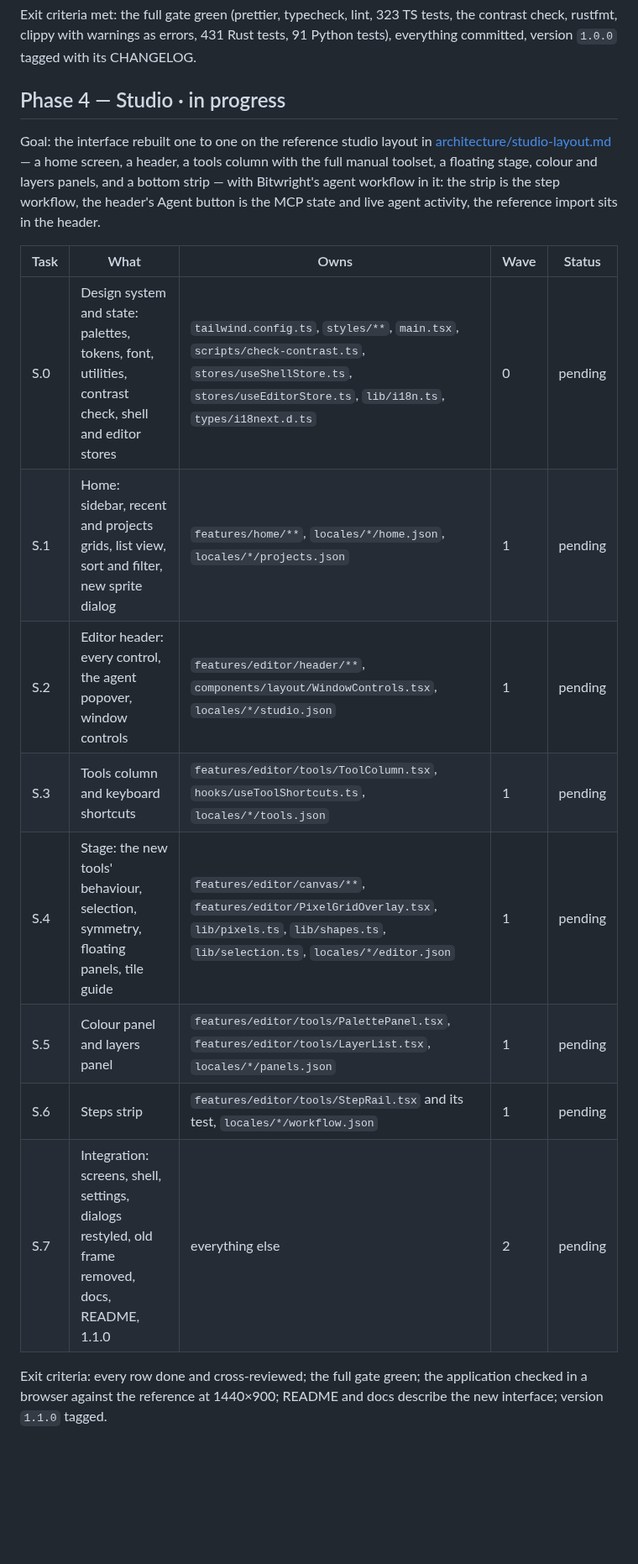
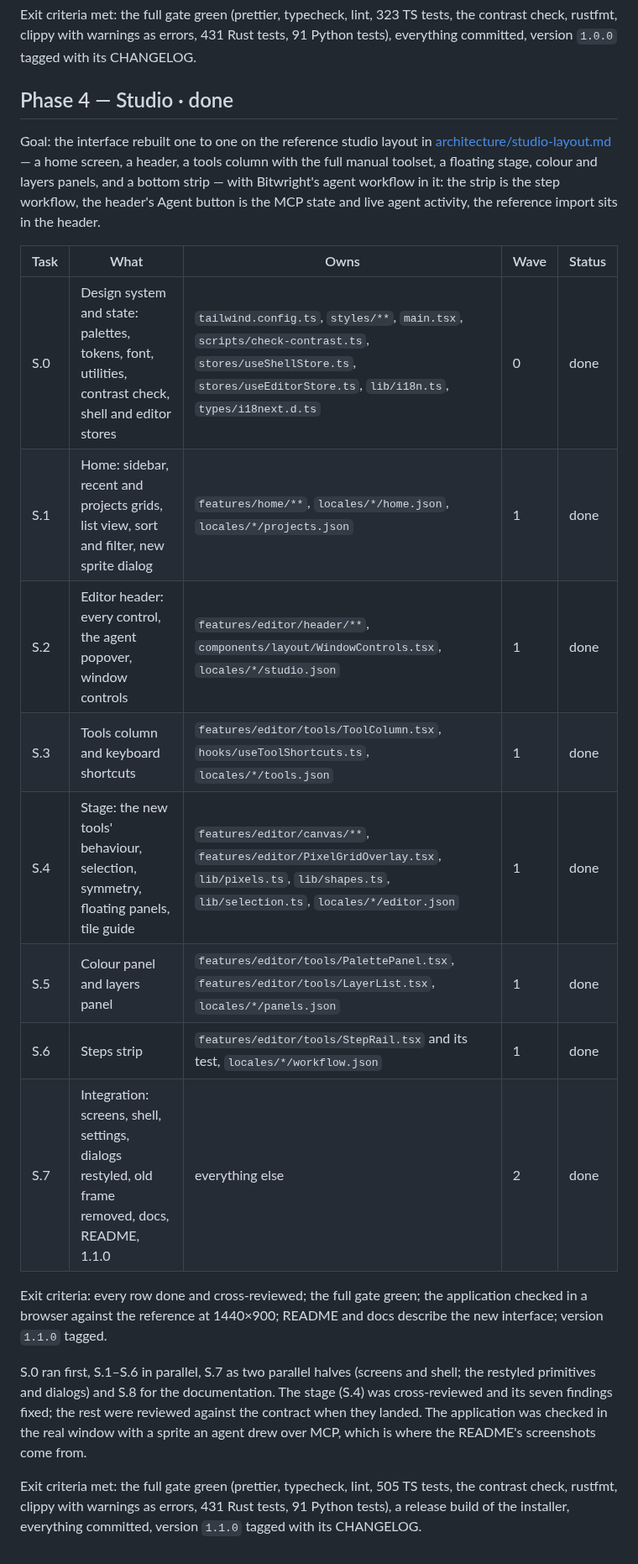
Before and after one commit to Afterhours-Studio/bitwright-sprite-engine, a Markdown page: docs/PLAN.md, the part around the change. Shown at 84% size. Drawn GitHub-style; blank space fills up the shorter version.

```diff
--- a/docs/PLAN.md
+++ b/docs/PLAN.md
@@ -79,7 +79,7 @@ tests, the contrast check, rustfmt, clippy with warnings as errors, 431 Rust
 tests, 91 Python tests), everything committed, version `1.0.0` tagged with
 its CHANGELOG.
 
-## Phase 4 — Studio · in progress
+## Phase 4 — Studio · done
 
 Goal: the interface rebuilt one to one on the reference studio layout in
 [architecture/studio-layout.md](architecture/studio-layout.md) — a home
@@ -89,17 +89,29 @@ workflow in it: the strip is the step workflow, the header's Agent button is
 the MCP state and live agent activity, the reference import sits in the
 header.
 
-| Task | What                                                                                                | Owns                                                                                                                                                                   | Wave | Status  |
-| ---- | --------------------------------------------------------------------------------------------------- | ---------------------------------------------------------------------------------------------------------------------------------------------------------------------- | ---- | ------- |
-| S.0  | Design system and state: palettes, tokens, font, utilities, contrast check, shell and editor stores | `tailwind.config.ts`, `styles/**`, `main.tsx`, `scripts/check-contrast.ts`, `stores/useShellStore.ts`, `stores/useEditorStore.ts`, `lib/i18n.ts`, `types/i18next.d.ts` | 0    | pending |
-| S.1  | Home: sidebar, recent and projects grids, list view, sort and filter, new sprite dialog             | `features/home/**`, `locales/*/home.json`, `locales/*/projects.json`                                                                                                   | 1    | pending |
-| S.2  | Editor header: every control, the agent popover, window controls                                    | `features/editor/header/**`, `components/layout/WindowControls.tsx`, `locales/*/studio.json`                                                                           | 1    | pending |
-| S.3  | Tools column and keyboard shortcuts                                                                 | `features/editor/tools/ToolColumn.tsx`, `hooks/useToolShortcuts.ts`, `locales/*/tools.json`                                                                            | 1    | pending |
-| S.4  | Stage: the new tools' behaviour, selection, symmetry, floating panels, tile guide                   | `features/editor/canvas/**`, `features/editor/PixelGridOverlay.tsx`, `lib/pixels.ts`, `lib/shapes.ts`, `lib/selection.ts`, `locales/*/editor.json`                     | 1    | pending |
-| S.5  | Colour panel and layers panel                                                                       | `features/editor/tools/PalettePanel.tsx`, `features/editor/tools/LayerList.tsx`, `locales/*/panels.json`                                                               | 1    | pending |
-| S.6  | Steps strip                                                                                         | `features/editor/tools/StepRail.tsx` and its test, `locales/*/workflow.json`                                                                                           | 1    | pending |
-| S.7  | Integration: screens, shell, settings, dialogs restyled, old frame removed, docs, README, 1.1.0     | everything else                                                                                                                                                        | 2    | pending |
+| Task | What                                                                                                | Owns                                                                                                                                                                   | Wave | Status |
+| ---- | --------------------------------------------------------------------------------------------------- | ---------------------------------------------------------------------------------------------------------------------------------------------------------------------- | ---- | ------ |
+| S.0  | Design system and state: palettes, tokens, font, utilities, contrast check, shell and editor stores | `tailwind.config.ts`, `styles/**`, `main.tsx`, `scripts/check-contrast.ts`, `stores/useShellStore.ts`, `stores/useEditorStore.ts`, `lib/i18n.ts`, `types/i18next.d.ts` | 0    | done   |
+| S.1  | Home: sidebar, recent and projects grids, list view, sort and filter, new sprite dialog             | `features/home/**`, `locales/*/home.json`, `locales/*/projects.json`                                                                                                   | 1    | done   |
+| S.2  | Editor header: every control, the agent popover, window controls                                    | `features/editor/header/**`, `components/layout/WindowControls.tsx`, `locales/*/studio.json`                                                                           | 1    | done   |
+| S.3  | Tools column and keyboard shortcuts                                                                 | `features/editor/tools/ToolColumn.tsx`, `hooks/useToolShortcuts.ts`, `locales/*/tools.json`                                                                            | 1    | done   |
+| S.4  | Stage: the new tools' behaviour, selection, symmetry, floating panels, tile guide                   | `features/editor/canvas/**`, `features/editor/PixelGridOverlay.tsx`, `lib/pixels.ts`, `lib/shapes.ts`, `lib/selection.ts`, `locales/*/editor.json`                     | 1    | done   |
+| S.5  | Colour panel and layers panel                                                                       | `features/editor/tools/PalettePanel.tsx`, `features/editor/tools/LayerList.tsx`, `locales/*/panels.json`                                                               | 1    | done   |
+| S.6  | Steps strip                                                                                         | `features/editor/tools/StepRail.tsx` and its test, `locales/*/workflow.json`                                                                                           | 1    | done   |
+| S.7  | Integration: screens, shell, settings, dialogs restyled, old frame removed, docs, README, 1.1.0     | everything else                                                                                                                                                        | 2    | done   |
 
 Exit criteria: every row done and cross-reviewed; the full gate green; the
 application checked in a browser against the reference at 1440×900; README
 and docs describe the new interface; version `1.1.0` tagged.
+
+S.0 ran first, S.1–S.6 in parallel, S.7 as two parallel halves (screens and
+shell; the restyled primitives and dialogs) and S.8 for the documentation.
+The stage (S.4) was cross-reviewed and its seven findings fixed; the rest
+were reviewed against the contract when they landed. The application was
+checked in the real window with a sprite an agent drew over MCP, which is
+where the README's screenshots come from.
+
+Exit criteria met: the full gate green (prettier, typecheck, lint, 505 TS
+tests, the contrast check, rustfmt, clippy with warnings as errors, 431 Rust
+tests, 91 Python tests), a release build of the installer, everything
+committed, version `1.1.0` tagged with its CHANGELOG.
```
Also changed, not shown: CHANGELOG.md (+49 -0 lines), README.md (+6 -4 lines), docs/assets/screenshots/home.png, 6 other files.
